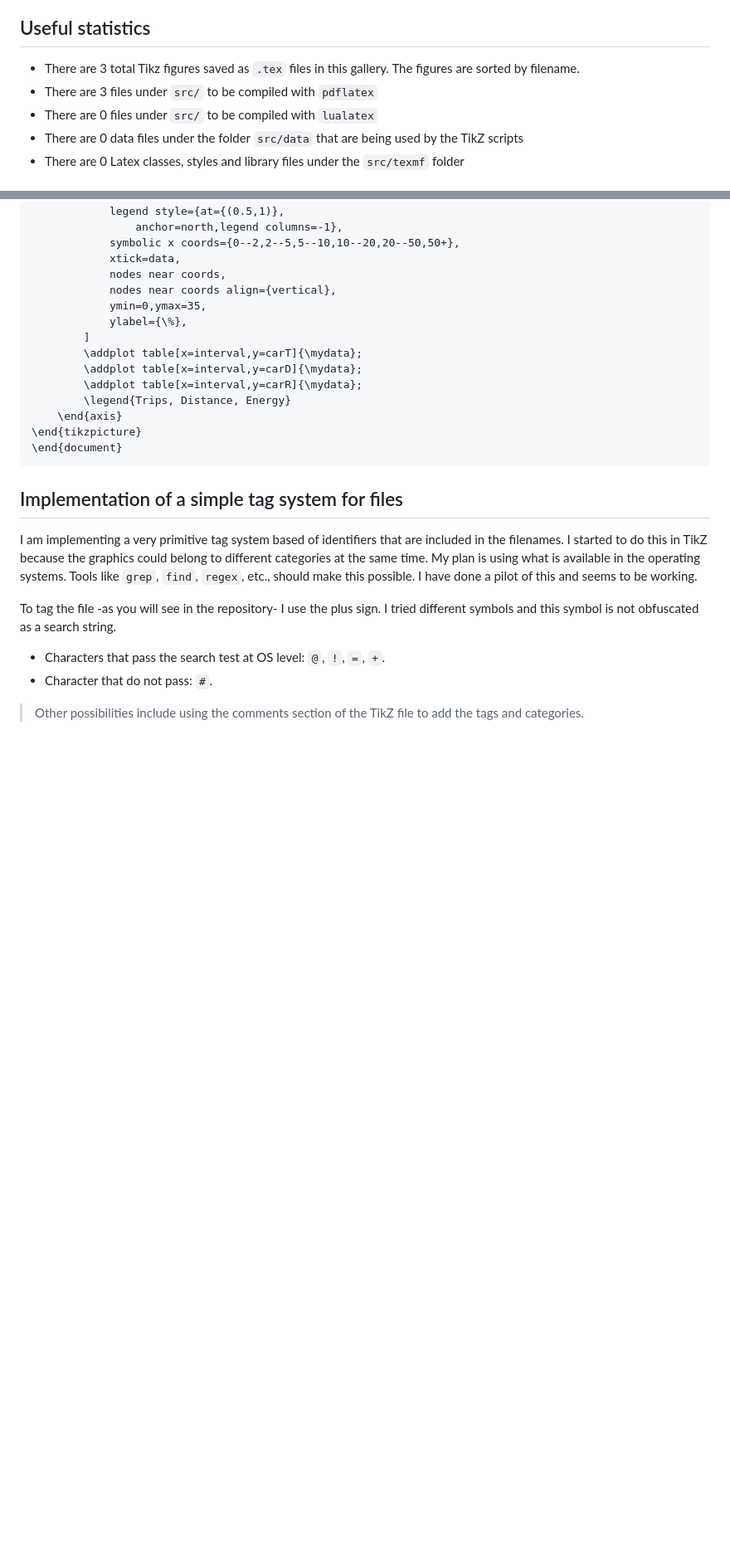
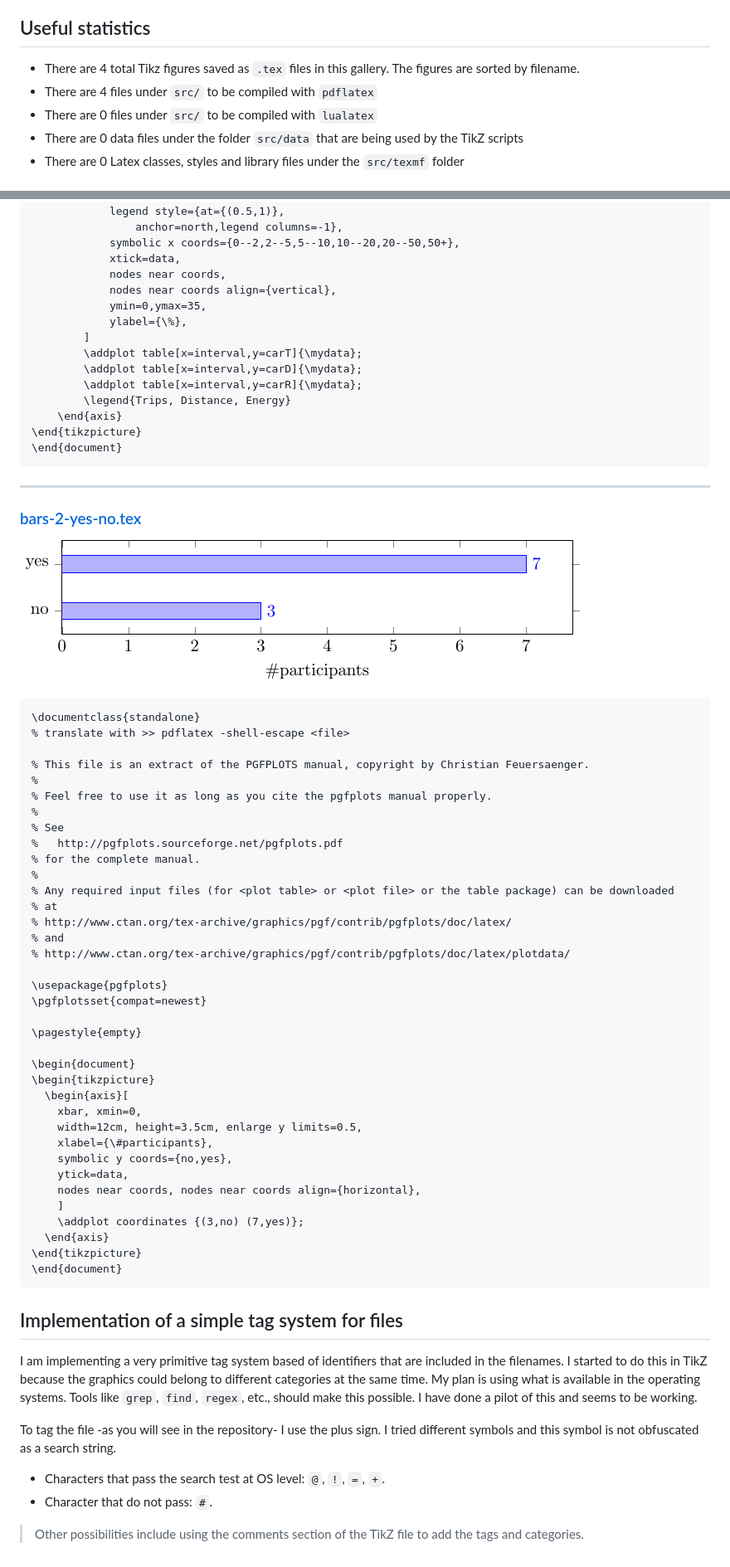
Before and after one commit to f0nzie/tikz_bars, a Markdown page: README.md, 2 parts joined by grey strips. Shown at 83% size. Drawn GitHub-style; pictures changed too: out/bars-2-yes-no.png (added); blank space fills up the shorter version.

````diff
--- a/README.md
+++ b/README.md
@@ -96,9 +96,9 @@ Some useful tutorials:
 
 ## Useful statistics
 
-* There are 3 total Tikz figures saved as `.tex` files in this gallery.
+* There are 4 total Tikz figures saved as `.tex` files in this gallery.
 The figures are sorted by filename.
-* There are 3 files under `src/` to be compiled with `pdflatex`
+* There are 4 files under `src/` to be compiled with `pdflatex`
 * There are 0 files under `src/` to be compiled with `lualatex`
 * There are 0 data files under the folder `src/data` that are being used by the TikZ scripts
 * There are 0 Latex classes, styles and library files under the `src/texmf` folder
@@ -262,6 +262,53 @@ The figures are sorted by filename.
 \end{tikzpicture}
 \end{document}
 ```
+****
+
+### [bars-2-yes-no.tex](https://github.com/f0nzie/tikz_bars/blob/master/src/bars-2-yes-no.tex)
+
+![](./out/bars-2-yes-no.png)
+
+
+
+
+```tex
+\documentclass{standalone}
+% translate with >> pdflatex -shell-escape <file>
+
+% This file is an extract of the PGFPLOTS manual, copyright by Christian Feuersaenger.
+%
+% Feel free to use it as long as you cite the pgfplots manual properly.
+%
+% See
+%   http://pgfplots.sourceforge.net/pgfplots.pdf
+% for the complete manual.
+%
+% Any required input files (for <plot table> or <plot file> or the table package) can be downloaded
+% at
+% http://www.ctan.org/tex-archive/graphics/pgf/contrib/pgfplots/doc/latex/
+% and
+% http://www.ctan.org/tex-archive/graphics/pgf/contrib/pgfplots/doc/latex/plotdata/
+
+\usepackage{pgfplots}
+\pgfplotsset{compat=newest}
+
+\pagestyle{empty}
+
+\begin{document}
+\begin{tikzpicture}
+  \begin{axis}[
+    xbar, xmin=0,
+    width=12cm, height=3.5cm, enlarge y limits=0.5,
+    xlabel={\#participants},
+    symbolic y coords={no,yes},
+    ytick=data,
+    nodes near coords, nodes near coords align={horizontal},
+    ]
+    \addplot coordinates {(3,no) (7,yes)};
+  \end{axis}
+\end{tikzpicture}
+\end{document}
+```
 
 
 
````
Also changed, not shown: 6 other files.
